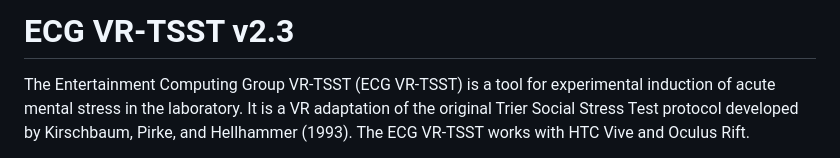
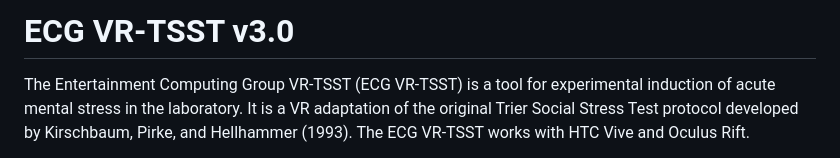
Before and after one commit to MIEC/vr-tsst, a Markdown page: README.md, the part around the change. GitHub-like rendering.

```diff
--- a/README.md
+++ b/README.md
@@ -1,4 +1,4 @@
-# ECG VR-TSST v2.3
+# ECG VR-TSST v3.0
 
 The Entertainment Computing Group VR-TSST (ECG VR-TSST) is a tool for experimental induction of acute mental stress in the laboratory. It is a VR adaptation of the original Trier Social Stress Test protocol developed by Kirschbaum, Pirke, and Hellhammer (1993). The ECG VR-TSST works with HTC Vive and Oculus Rift.
 
```
